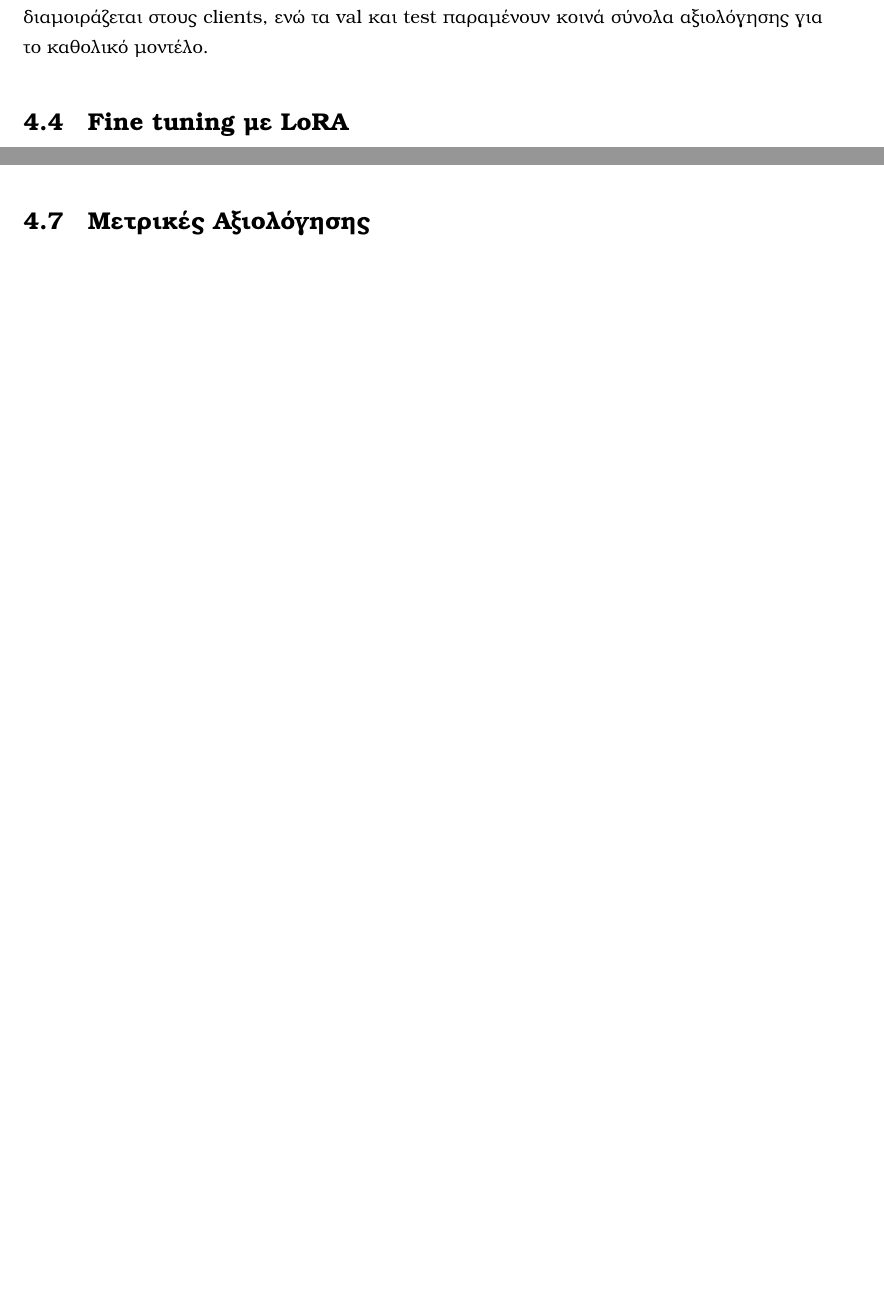
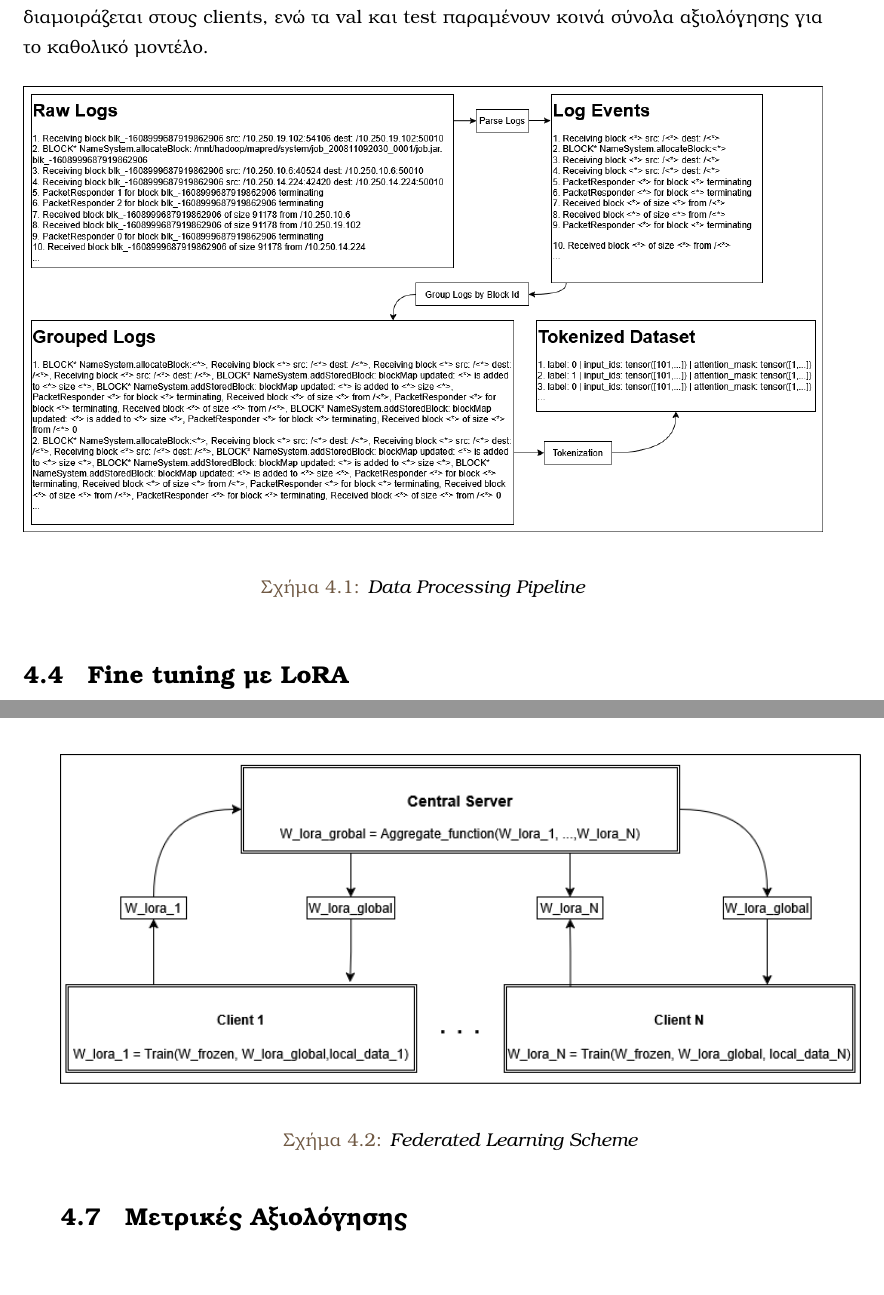
Before and after one commit to kontogiannisvangelis/Thesis, a LaTeX thesis (main.tex, which reads body_matter/practical_part/methodology.tex): two parts of pages 40 and 42 of 52 before the commit and two parts of pages 40 and 43 of 54 after it, joined at a grey line, cut so that both start at the same text, the shorter picture padded with empty space. Compiled offline with pdfLaTeX.

Commit message:
dataset, federated diagrams

```diff
--- a/body_matter/practical_part/methodology.tex
+++ b/body_matter/practical_part/methodology.tex
@@ -134,6 +135,14 @@ v^t
 Στο επόμενο βήμα εφαρμόζεται \en{tokenization} με τον \en{tokenizer} του μοντέλου που χρησιμοποιείται στην εκπαίδευση. Στην παρούσα υλοποίηση το προεπιλεγμένο μοντέλο είναι το \en{bert-base-uncased}. Κάθε κειμενική ακολουθία μετατρέπεται στα πεδία \en{input\_ids} και \en{attention\_mask}. Οι ακολουθίες συμπληρώνονται με \en{padding} ή περικόπτονται με \en{truncation} σε μέγιστο μήκος 512 \en{tokens}, ώστε όλες οι είσοδοι να έχουν συμβατή μορφή για το \en{BERT}.
 
 Το τελικό αποτέλεσμα της διαδικασίας είναι ένα \en{DatasetDict} με τα τρία \en{tokenized splits}. Κάθε δείγμα περιέχει πλέον τα \en{input\_ids}, το \en{attention\_mask} και την ετικέτα \en{label}, μορφοποιημένα ως \en{PyTorch tensors}. Το σύνολο αυτό αποθηκεύεται στον δίσκο και χρησιμοποιείται χωρίς περαιτέρω μετασχηματισμό τόσο από την κεντρικοποιημένη εκπαίδευση όσο και από την ομοσπονδιακή υλοποίηση. Στην ομοσπονδιακή περίπτωση, μόνο το υποσύνολο \en{train} διαμοιράζεται στους \en{clients}, ενώ τα \en{val} και \en{test} παραμένουν κοινά σύνολα αξιολόγησης για το καθολικό μοντέλο.
+
+
+\begin{figure}[H]
+    \centering
+    \includegraphics[width=1\textwidth]{diagrams/dataset.png}
+    \label{fig:gbd-causes}
+    \caption{\en{Data Processing Pipeline}}
+\end{figure}
 
 \section{\en{Fine tuning} με \en{LoRA}}
 
@@ -258,4 +267,11 @@ V,
 
 Η αξιολόγηση του καθολικού μοντέλου πραγματοποιείται κεντρικά μετά από κάθε γύρο, χρησιμοποιώντας το σύνολο επικύρωσης. Το σύστημα καταγράφει το \en{validation loss}, το \en{accuracy}, το \en{precision}, το \en{recall} και το \en{F1-score}. Στο τέλος της εκπαίδευσης μπορεί να εκτελεστεί επιπλέον \en{threshold tuning}. Σε αυτή τη διαδικασία, το μοντέλο παράγει πιθανότητες για την κλάση της ανωμαλίας, αναζητείται το \en{threshold} που μεγιστοποιεί το \en{F1-score} στο σύνολο επικύρωσης και το επιλεγμένο \en{threshold} εφαρμόζεται στο σύνολο ελέγχου.
 
+\begin{figure}[H]
+    \centering
+    \includegraphics[width=1\textwidth]{diagrams/federated.png}
+    \label{fig:gbd-causes}
+    \caption{\en{Federated Learning Scheme}}
+\end{figure}
+
 \section{Μετρικές Αξιολόγησης}
```
Also changed, not shown: diagrams/dataset.png (added), diagrams/federated.png (added), body_matter/practical_part/methodology.tex (1 more changed lines), 2 other files.
